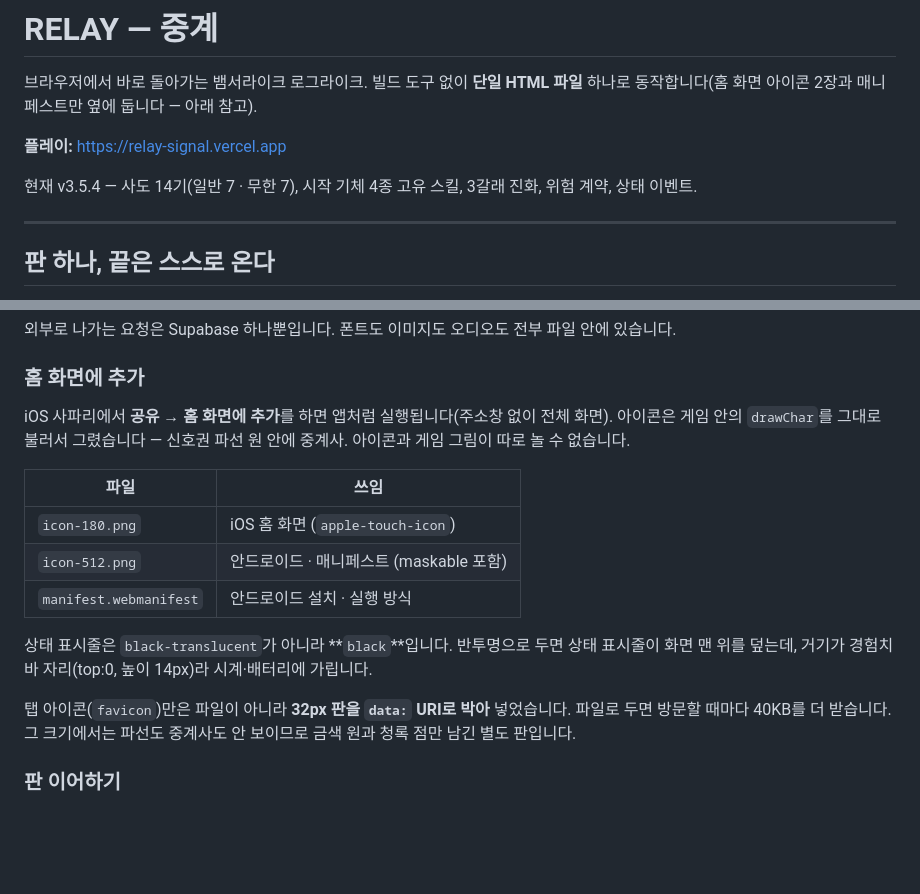
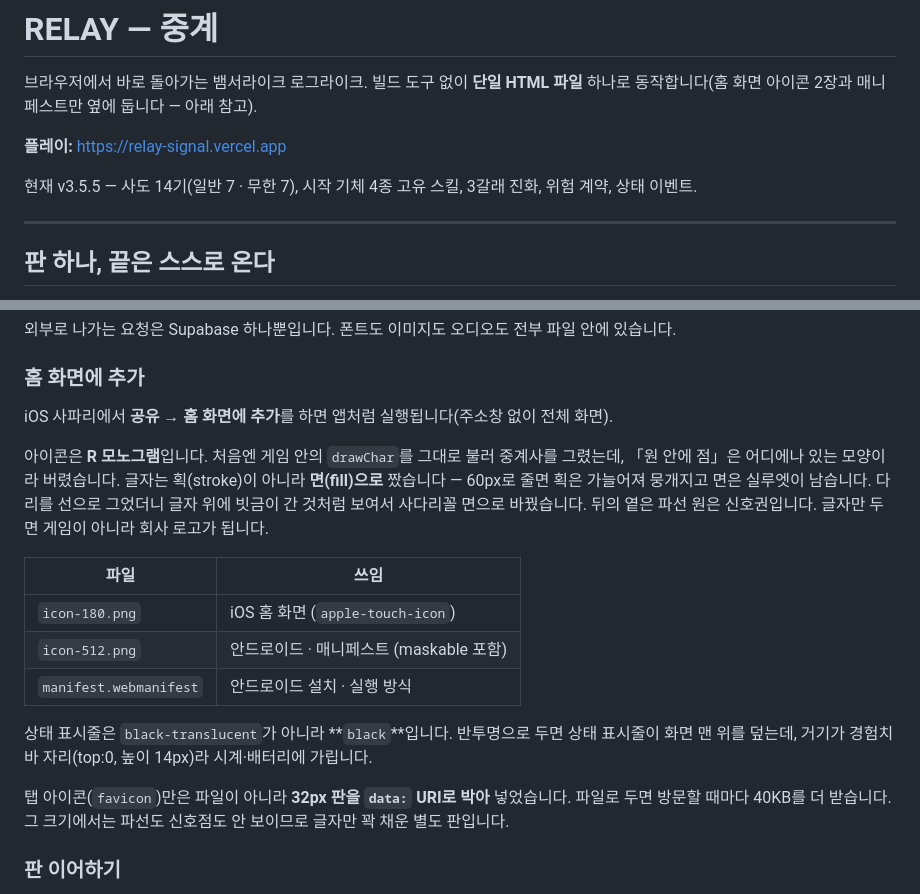
Before and after one commit to inviy/relay-game, a Markdown page: README.md, 2 parts joined by grey strips. GitHub-like rendering; blank space fills up the shorter version.

```diff
--- a/README.md
+++ b/README.md
@@ -4,7 +4,7 @@
 
 **플레이:** https://relay-signal.vercel.app
 
-현재 v3.5.4 — 사도 14기(일반 7 · 무한 7), 시작 기체 4종 고유 스킬, 3갈래 진화, 위험 계약, 상태 이벤트.
+현재 v3.5.5 — 사도 14기(일반 7 · 무한 7), 시작 기체 4종 고유 스킬, 3갈래 진화, 위험 계약, 상태 이벤트.
 
 ---
 
@@ -309,7 +309,9 @@ KST 날짜로 시드를 생성해, 같은 날 접속한 모두가 **같은 신
 
 ### 홈 화면에 추가
 
-iOS 사파리에서 **공유 → 홈 화면에 추가**를 하면 앱처럼 실행됩니다(주소창 없이 전체 화면). 아이콘은 게임 안의 `drawChar`를 그대로 불러서 그렸습니다 — 신호권 파선 원 안에 중계사. 아이콘과 게임 그림이 따로 놀 수 없습니다.
+iOS 사파리에서 **공유 → 홈 화면에 추가**를 하면 앱처럼 실행됩니다(주소창 없이 전체 화면).
+
+아이콘은 **R 모노그램**입니다. 처음엔 게임 안의 `drawChar`를 그대로 불러 중계사를 그렸는데, 「원 안에 점」은 어디에나 있는 모양이라 버렸습니다. 글자는 획(stroke)이 아니라 **면(fill)으로** 짰습니다 — 60px로 줄면 획은 가늘어져 뭉개지고 면은 실루엣이 남습니다. 다리를 선으로 그었더니 글자 위에 빗금이 간 것처럼 보여서 사다리꼴 면으로 바꿨습니다. 뒤의 옅은 파선 원은 신호권입니다. 글자만 두면 게임이 아니라 회사 로고가 됩니다.
 
 | 파일 | 쓰임 |
 |---|---|
@@ -319,7 +321,7 @@ iOS 사파리에서 **공유 → 홈 화면에 추가**를 하면 앱처럼 실
 
 상태 표시줄은 `black-translucent`가 아니라 **`black`**입니다. 반투명으로 두면 상태 표시줄이 화면 맨 위를 덮는데, 거기가 경험치 바 자리(top:0, 높이 14px)라 시계·배터리에 가립니다.
 
-탭 아이콘(`favicon`)만은 파일이 아니라 **32px 판을 `data:` URI로 박아** 넣었습니다. 파일로 두면 방문할 때마다 40KB를 더 받습니다. 그 크기에서는 파선도 중계사도 안 보이므로 금색 원과 청록 점만 남긴 별도 판입니다.
+탭 아이콘(`favicon`)만은 파일이 아니라 **32px 판을 `data:` URI로 박아** 넣었습니다. 파일로 두면 방문할 때마다 40KB를 더 받습니다. 그 크기에서는 파선도 신호점도 안 보이므로 글자만 꽉 채운 별도 판입니다.
 
 ### 판 이어하기
 
```
Also changed, not shown: icon-180.png, icon-512.png, 1 other file.
